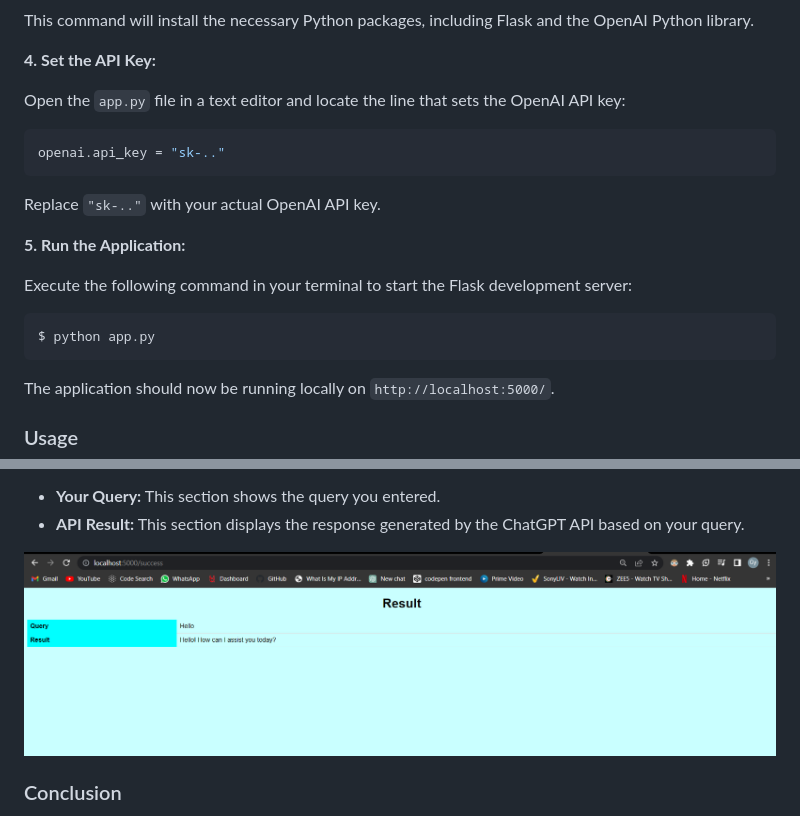
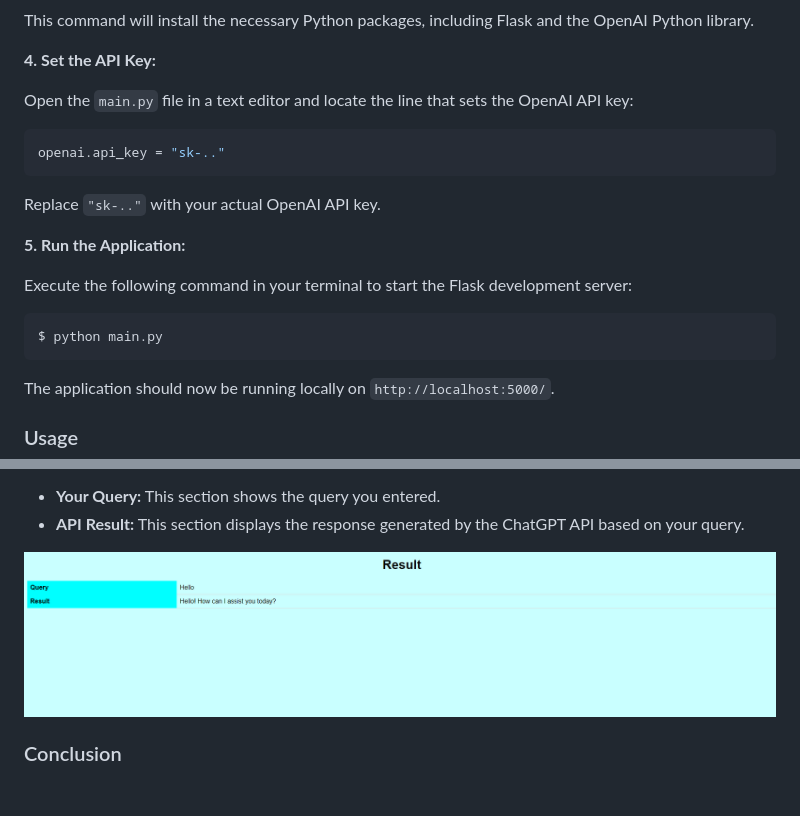
Before and after one commit to Gyan-Singh/Assignment_Flask, a Markdown page: README.md, 2 parts joined by grey strips. Drawn GitHub-style; pictures changed too: screenshots/result.png; blank space fills up the shorter version.

````diff
--- a/README.md
+++ b/README.md
@@ -34,7 +34,7 @@ This command will install the necessary Python packages, including Flask and the
 
 **4. Set the API Key:**
 
-Open the `app.py` file in a text editor and locate the line that sets the OpenAI API key:
+Open the `main.py` file in a text editor and locate the line that sets the OpenAI API key:
 
 ```python
 openai.api_key = "sk-.."
@@ -47,7 +47,7 @@ Replace `"sk-.."` with your actual OpenAI API key.
 Execute the following command in your terminal to start the Flask development server:
 
 ```
-$ python app.py
+$ python main.py
 ```
 
 The application should now be running locally on `http://localhost:5000/`.
````
